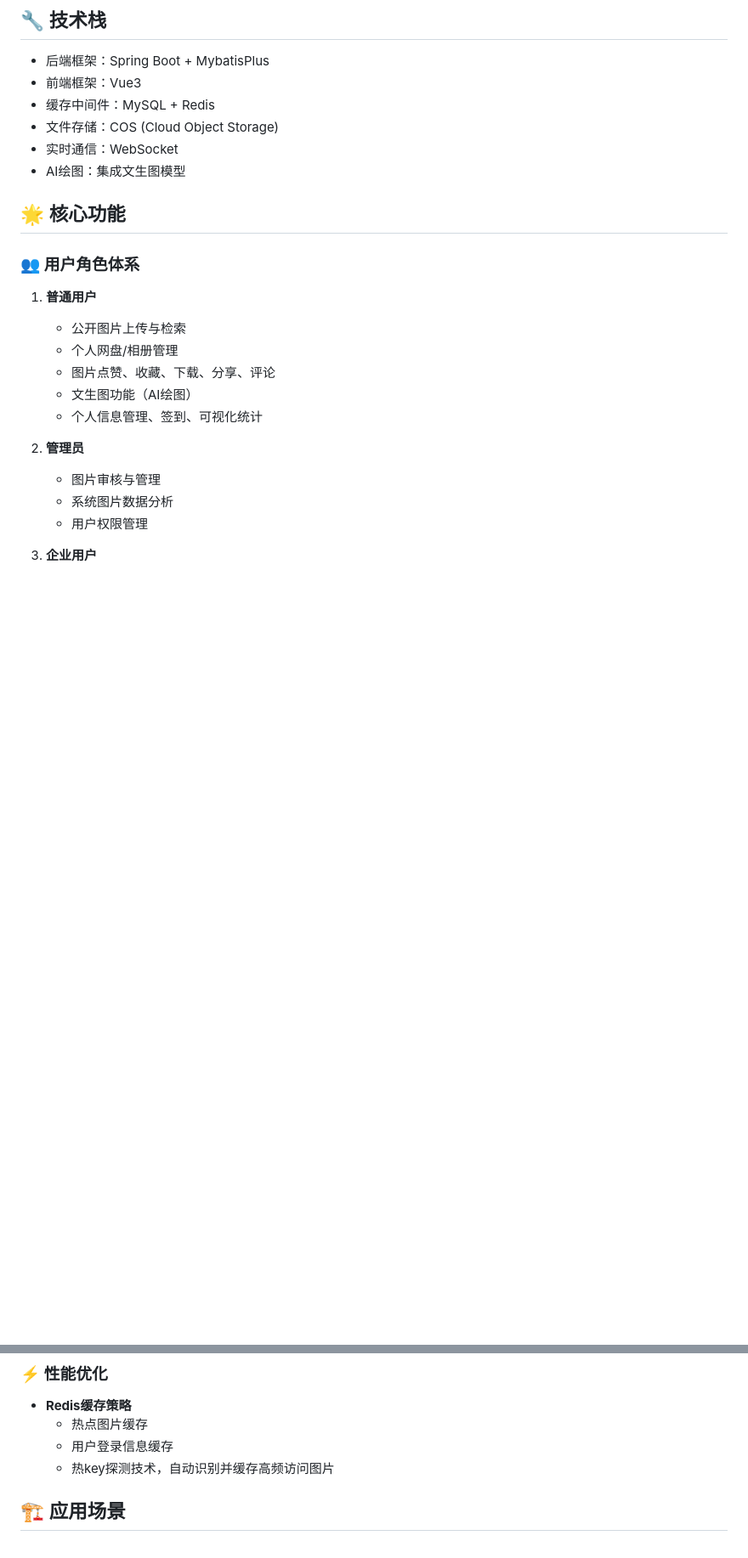
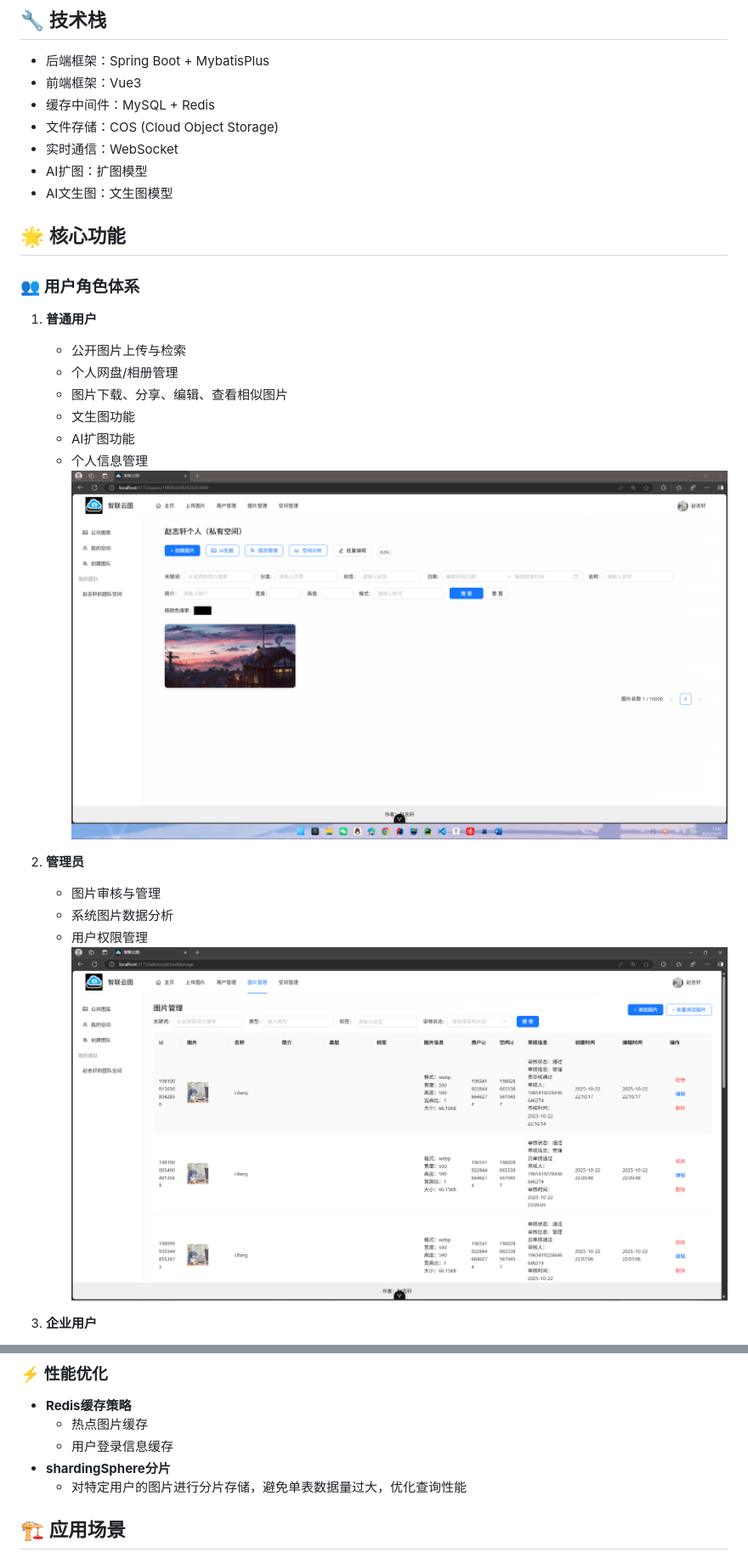
Before and after one commit to zhaozhixuan-code/zzx-picture, a Markdown page: README.md, 2 parts joined by grey strips. Shown: that part at 85% size. Rendered like a GitHub page; pictures changed too: img/img1.png (added), img/img2.png (added); blank space fills up the shorter version.

```diff
--- a/README.md
+++ b/README.md
@@ -11,7 +12,8 @@
 - 缓存中间件：MySQL + Redis
 - 文件存储：COS (Cloud Object Storage)
 - 实时通信：WebSocket
-- AI绘图：集成文生图模型
+- AI扩图：扩图模型
+- AI文生图：文生图模型
 
 ## 🌟 核心功能
 
@@ -20,14 +22,17 @@
 1. **普通用户**
    - 公开图片上传与检索
    - 个人网盘/相册管理
-   - 图片点赞、收藏、下载、分享、评论
-   - 文生图功能（AI绘图）
-   - 个人信息管理、签到、可视化统计
-
+   - 图片下载、分享、编辑、查看相似图片
+   - 文生图功能
+   - AI扩图功能
+   - 个人信息管理
+![img.png](img/img1.png)
 2. **管理员**
    - 图片审核与管理
    - 系统图片数据分析
    - 用户权限管理
+![img.png](img/img2.png)
+
 
 3. **企业用户**
    - 团队空间创建与管理
@@ -39,7 +46,8 @@
 - **Redis缓存策略**
   - 热点图片缓存
   - 用户登录信息缓存
-  - 热key探测技术，自动识别并缓存高频访问图片
+- **shardingSphere分片**
+  - 对特定用户的图片进行分片存储，避免单表数据量过大，优化查询性能
 
 ## 🏗️ 应用场景
 
```
Also changed, not shown: other parts of README.md (+8 -1 lines), img/img_4.png (added), 3 other files.
